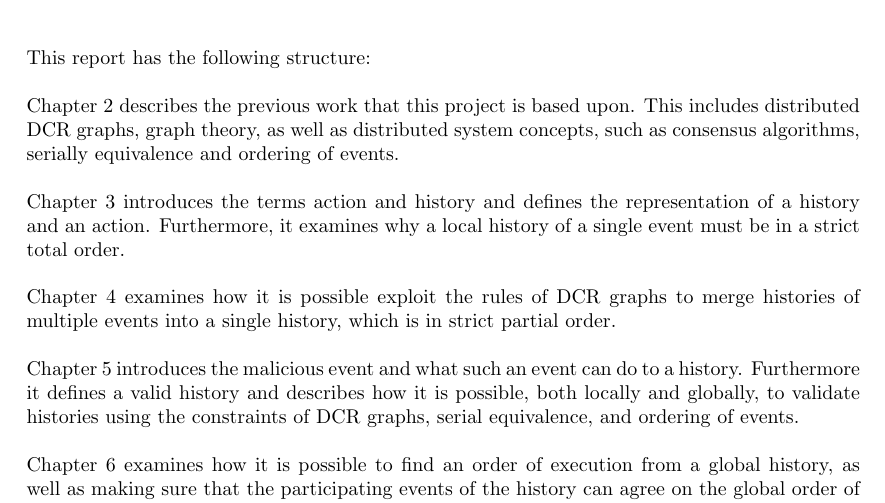
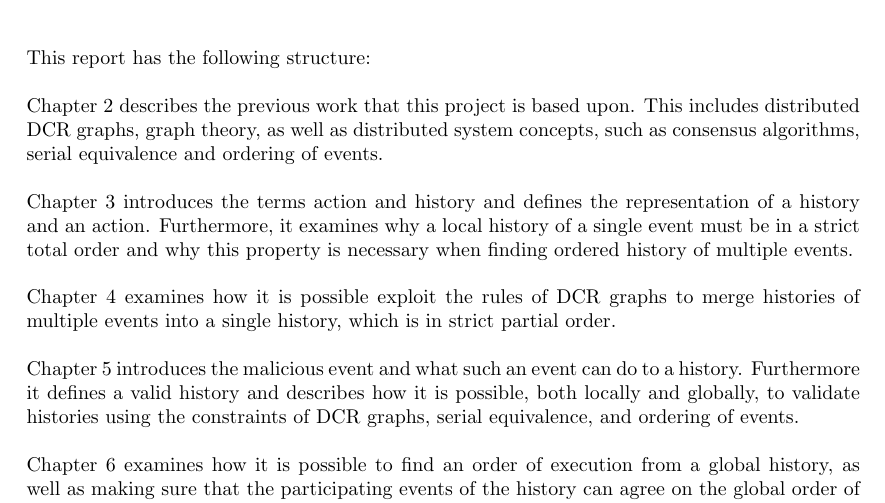
Before and after one commit to mikaellindemann/Distributed-Consensus, a LaTeX document (doc/texv2/DistributedConsensus.tex, which reads doc/texv2/1introduction/problemdefinition.tex): part of page 6 of 33, cut so that both start at the same text. Compiled offline with pdfLaTeX.

Commit message:
Fixed first few of Søren's comments.

```diff
--- a/doc/texv2/1introduction/problemdefinition.tex
+++ b/doc/texv2/1introduction/problemdefinition.tex
@@ -9,11 +9,11 @@
 	This report has the following structure:
 
 	\newpar
-	Chapter \ref{chap:background} describes the previous work that this project is based upon. This includes distributed DCR graphs, graph theory, as well as distributed system concepts, such as consensus algorithms, serially equivalence and ordering of events.
+	Chapter \ref{chap:background} describes the previous work that this project is based upon. This includes distributed DCR graphs, graph theory, as well as distributed system concepts, such as consensus algorithms, serial equivalence and ordering of events.
 
 	\newpar
 	Chapter \ref{chap:representing-a-history} introduces the terms action and history and defines the representation of a history and an action.
-	Furthermore, it examines why a local history of a single event must be in a strict total order.
+	Furthermore, it examines why a local history of a single event must be in a strict total order and why this property is necessary when finding ordered history of multiple events.
 
 	\newpar
 	Chapter \ref{chap:connecting-histories} examines how it is possible exploit the rules of DCR graphs to merge histories of multiple events into a single history, which is in strict partial order.
```
